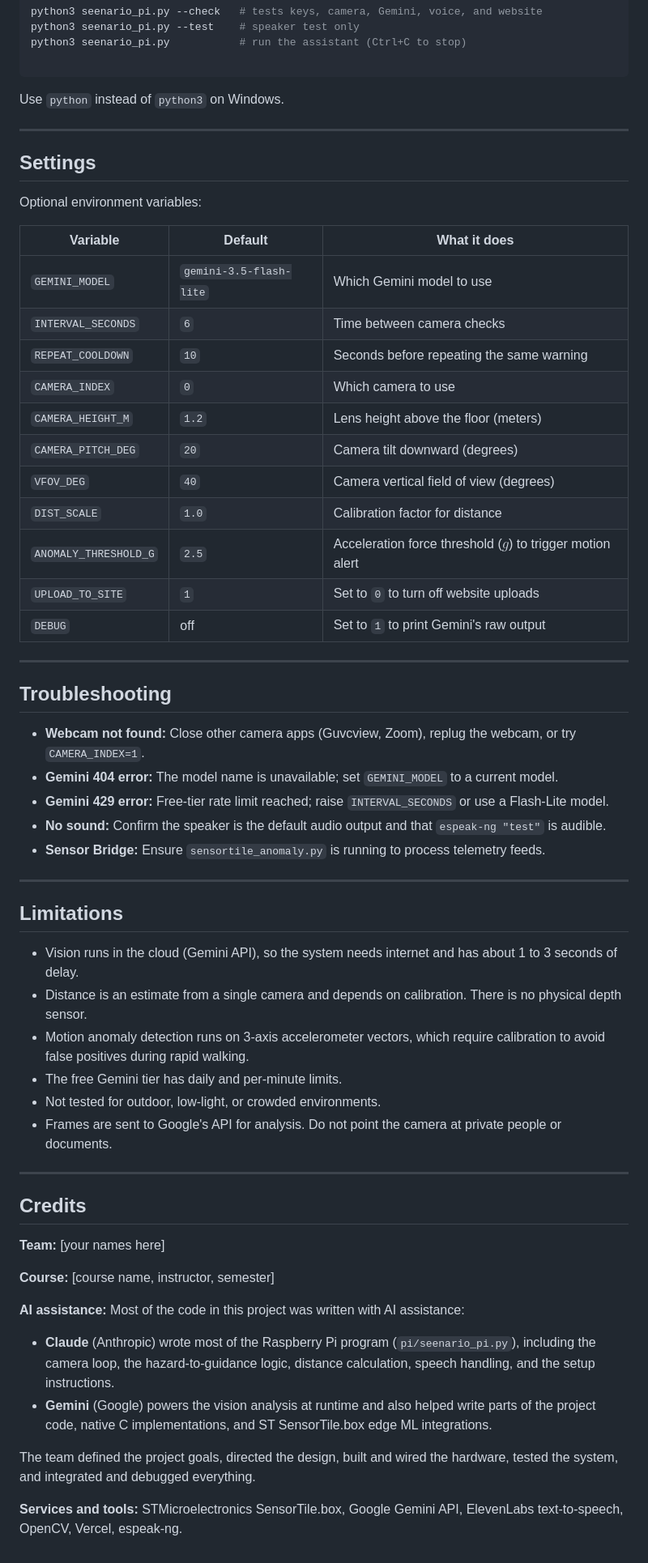
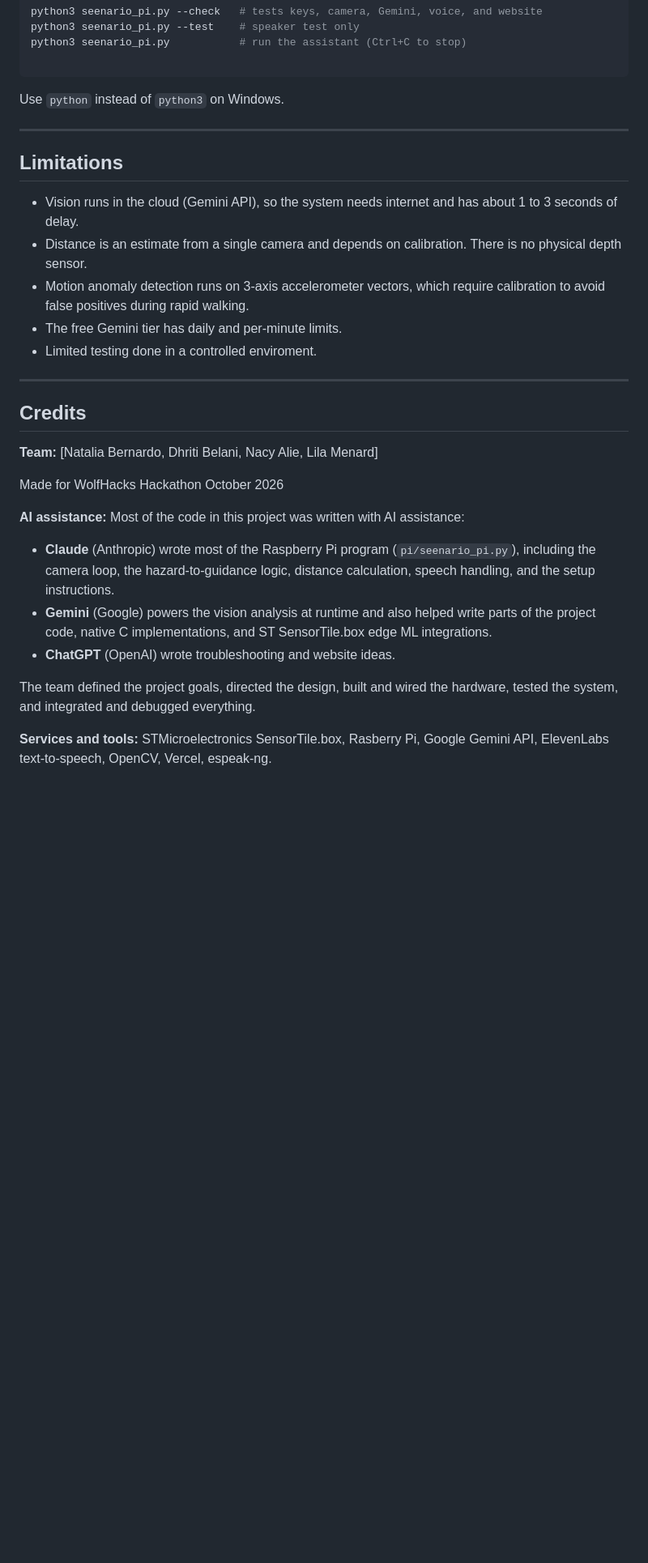
Before and after one commit to nattypatty-beep/seeNARIO, a Markdown page: README.md, the part around one of its changes. Shown at 81% size. Drawn GitHub-style; blank space fills up the shorter version.

```diff
--- a/README.md
+++ b/README.md
@@ -125,58 +160,28 @@ Use `python` instead of `python3` on Windows.
 
 ---
 
-## Settings
-
-Optional environment variables:
-
-| Variable | Default | What it does |
-| --- | --- | --- |
-| `GEMINI_MODEL` | `gemini-3.5-flash-lite` | Which Gemini model to use |
-| `INTERVAL_SECONDS` | `6` | Time between camera checks |
-| `REPEAT_COOLDOWN` | `10` | Seconds before repeating the same warning |
-| `CAMERA_INDEX` | `0` | Which camera to use |
-| `CAMERA_HEIGHT_M` | `1.2` | Lens height above the floor (meters) |
-| `CAMERA_PITCH_DEG` | `20` | Camera tilt downward (degrees) |
-| `VFOV_DEG` | `40` | Camera vertical field of view (degrees) |
-| `DIST_SCALE` | `1.0` | Calibration factor for distance |
-| `ANOMALY_THRESHOLD_G` | `2.5` | Acceleration force threshold ($g$) to trigger motion alert |
-| `UPLOAD_TO_SITE` | `1` | Set to `0` to turn off website uploads |
-| `DEBUG` | off | Set to `1` to print Gemini's raw output |
-
----
-
-## Troubleshooting
-
-* **Webcam not found:** Close other camera apps (Guvcview, Zoom), replug the webcam, or try `CAMERA_INDEX=1`.
-* **Gemini 404 error:** The model name is unavailable; set `GEMINI_MODEL` to a current model.
-* **Gemini 429 error:** Free-tier rate limit reached; raise `INTERVAL_SECONDS` or use a Flash-Lite model.
-* **No sound:** Confirm the speaker is the default audio output and that `espeak-ng "test"` is audible.
-* **Sensor Bridge:** Ensure `sensortile_anomaly.py` is running to process telemetry feeds.
-
----
-
 ## Limitations
 
 * Vision runs in the cloud (Gemini API), so the system needs internet and has about 1 to 3 seconds of delay.
 * Distance is an estimate from a single camera and depends on calibration. There is no physical depth sensor.
 * Motion anomaly detection runs on 3-axis accelerometer vectors, which require calibration to avoid false positives during rapid walking.
 * The free Gemini tier has daily and per-minute limits.
-* Not tested for outdoor, low-light, or crowded environments.
-* Frames are sent to Google's API for analysis. Do not point the camera at private people or documents.
+* Limited testing done in a controlled enviroment.
 
 ---
 
 ## Credits
 
-**Team:** [your names here]
+**Team:** [Natalia Bernardo, Dhriti Belani, Nacy Alie, Lila Menard]
 
-**Course:** [course name, instructor, semester]
+Made for WolfHacks Hackathon October 2026
 
 **AI assistance:** Most of the code in this project was written with AI assistance:
 
 * **Claude** (Anthropic) wrote most of the Raspberry Pi program (`pi/seenario_pi.py`), including the camera loop, the hazard-to-guidance logic, distance calculation, speech handling, and the setup instructions.
 * **Gemini** (Google) powers the vision analysis at runtime and also helped write parts of the project code, native C implementations, and ST SensorTile.box edge ML integrations.
+* **ChatGPT** (OpenAI) wrote troubleshooting and website ideas.
 
 The team defined the project goals, directed the design, built and wired the hardware, tested the system, and integrated and debugged everything.
 
-**Services and tools:** STMicroelectronics SensorTile.box, Google Gemini API, ElevenLabs text-to-speech, OpenCV, Vercel, espeak-ng.
+**Services and tools:** STMicroelectronics SensorTile.box, Rasberry Pi, Google Gemini API, ElevenLabs text-to-speech, OpenCV, Vercel, espeak-ng.
```
Also changed, not shown: other parts of README.md (+52 -17 lines).
